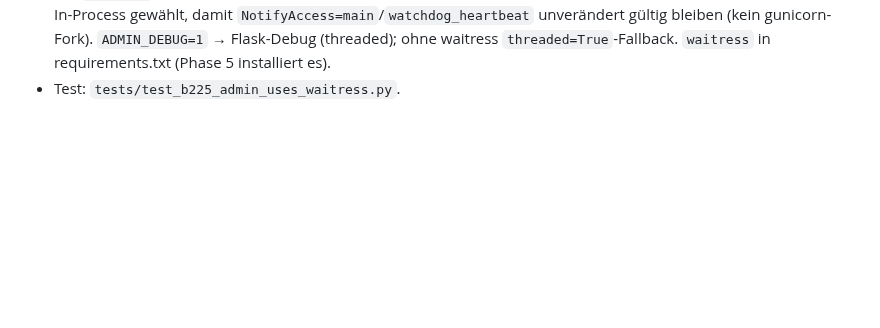
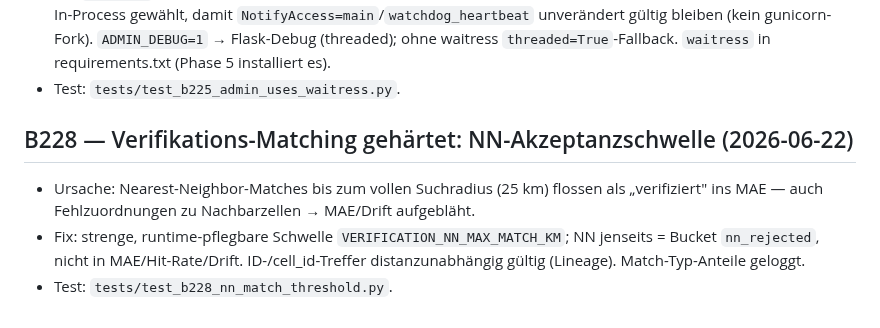
Before and after one commit to IVOBLA/WetterExtended, a Markdown page: docs/HAILO_INTEGRATION.md, the part around the change. GitHub-like rendering; blank space fills up the shorter version.

Commit message:
Dokumentiere B228 NN-Akzeptanzschwelle

```diff
--- a/docs/HAILO_INTEGRATION.md
+++ b/docs/HAILO_INTEGRATION.md
@@ -2806,3 +2806,8 @@ Phase A (Stabilisierung) — **erledigt**.
   gunicorn-Fork). `ADMIN_DEBUG=1` → Flask-Debug (threaded); ohne waitress
   `threaded=True`-Fallback. `waitress` in requirements.txt (Phase 5 installiert es).
 - Test: `tests/test_b225_admin_uses_waitress.py`.
+
+## B228 — Verifikations-Matching gehärtet: NN-Akzeptanzschwelle (2026-06-22)
+- Ursache: Nearest-Neighbor-Matches bis zum vollen Suchradius (25 km) flossen als „verifiziert" ins MAE — auch Fehlzuordnungen zu Nachbarzellen → MAE/Drift aufgebläht.
+- Fix: strenge, runtime-pflegbare Schwelle `VERIFICATION_NN_MAX_MATCH_KM`; NN jenseits = Bucket `nn_rejected`, nicht in MAE/Hit-Rate/Drift. ID-/cell_id-Treffer distanzunabhängig gültig (Lineage). Match-Typ-Anteile geloggt.
+- Test: `tests/test_b228_nn_match_threshold.py`.
```
